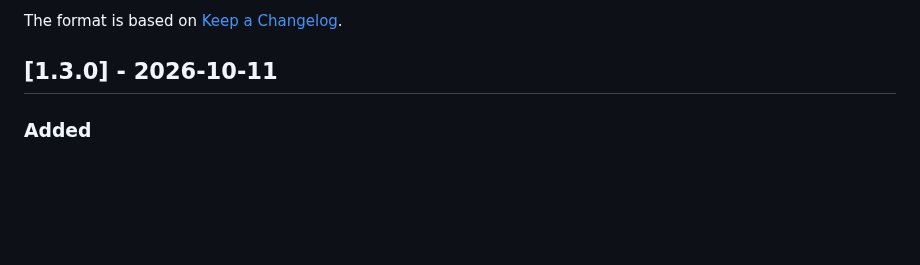
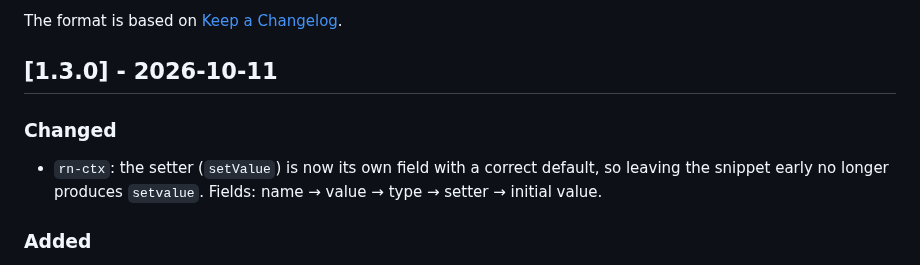
Before and after one commit to fabianocsouza/rn-shortcut, a Markdown page: CHANGELOG.md, the part around the change. GitHub-like rendering; blank space fills up the shorter version.

```diff
--- a/CHANGELOG.md
+++ b/CHANGELOG.md
@@ -5,6 +5,10 @@ All notable changes to the "rn-shortcut" extension will be documented in this fi
 The format is based on [Keep a Changelog](https://keepachangelog.com/).
 
 ## [1.3.0] - 2026-10-11
+
+### Changed
+
+- `rn-ctx`: the setter (`setValue`) is now its own field with a correct default, so leaving the snippet early no longer produces `setvalue`. Fields: name → value → type → setter → initial value.
 
 ### Added
 
```
Also changed, not shown: README.md (+1 -1 lines), .github/rns-ai.gif, .github/rns-ctx.gif (added), .github/rns-demo.gif (deleted), 2 other files.
